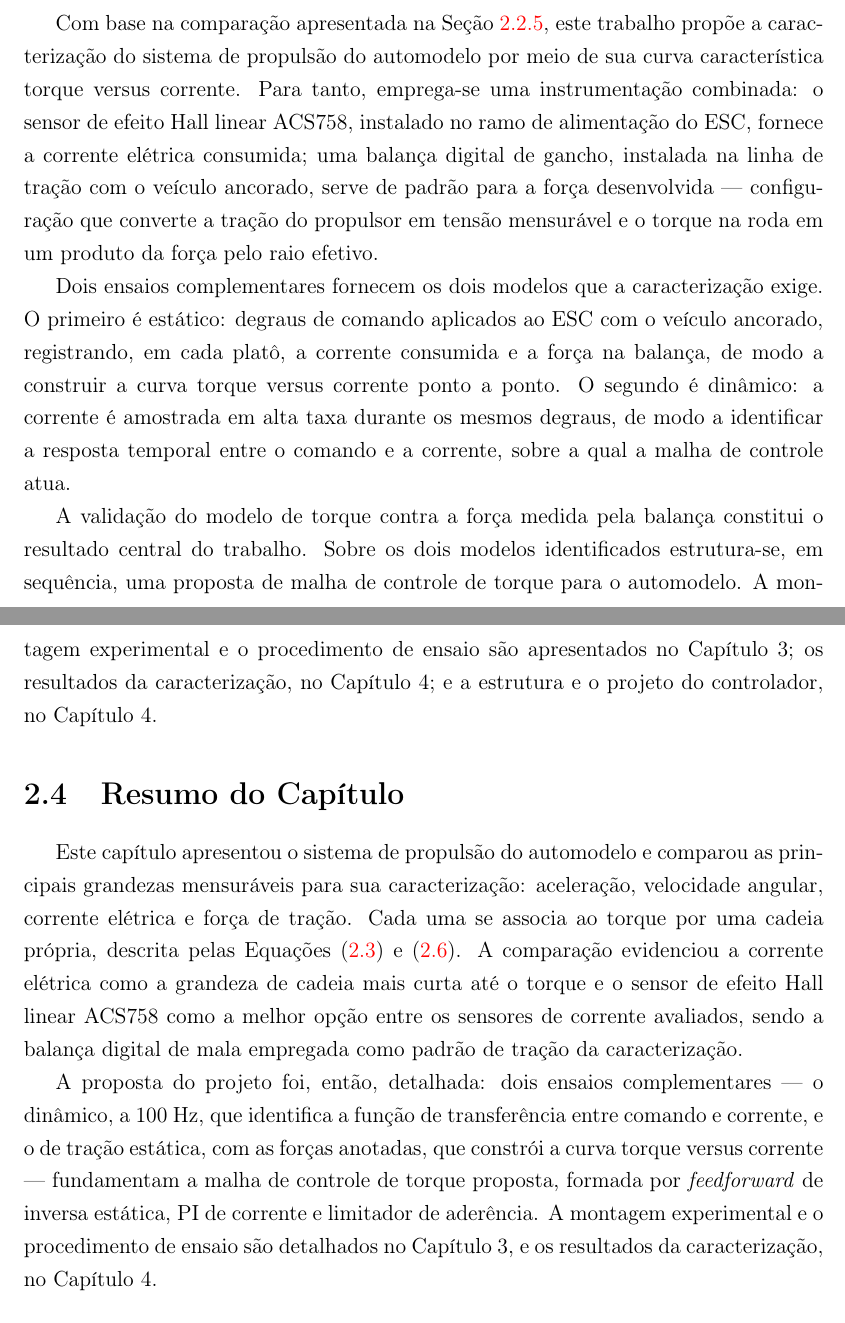
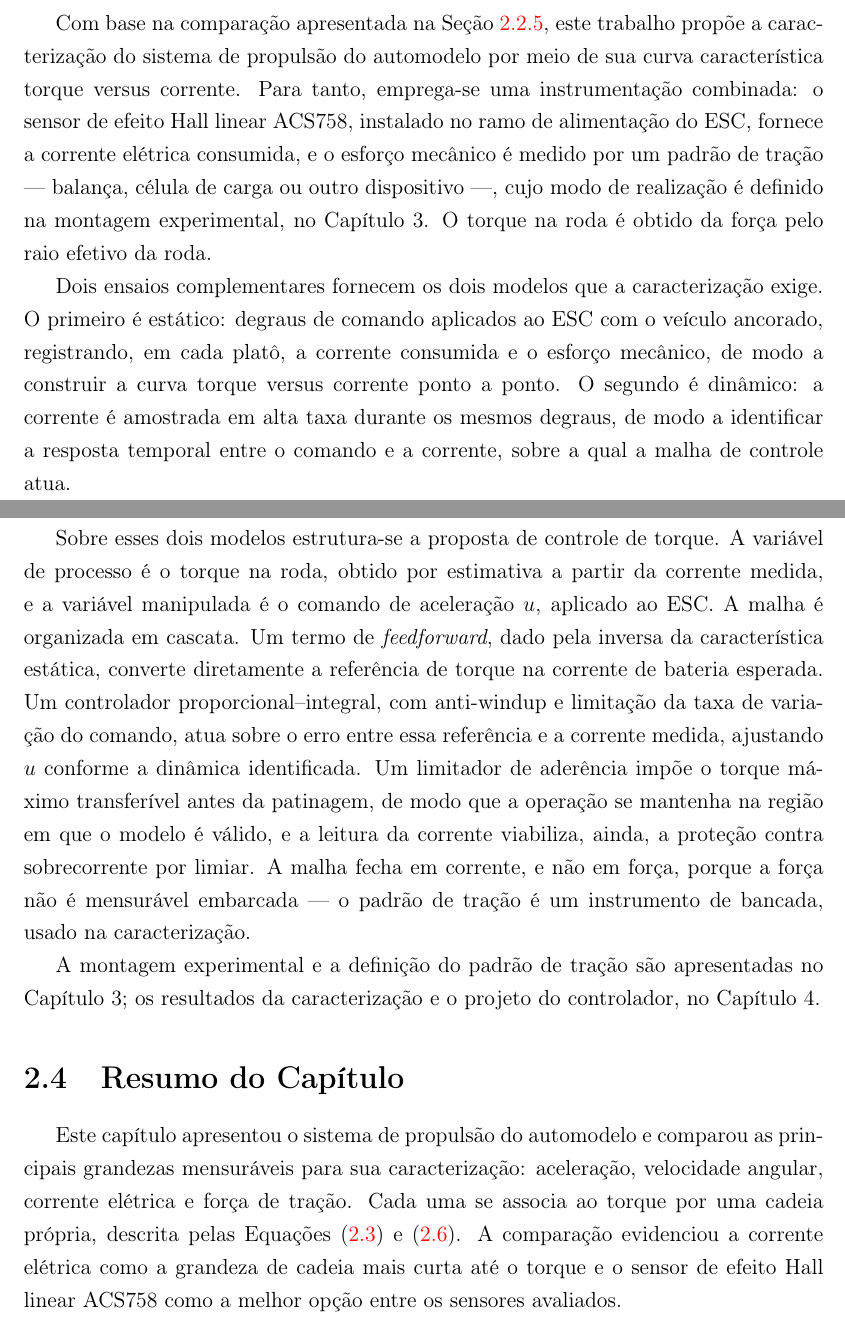
Before and after one commit to kksilva/PFC, a LaTeX book (monografia/Monografia.tex, which reads monografia/DescricaoProcesso/DescricaoProcesso.tex): two parts of pages 23 and 24 of 49, joined at a grey line, cut so that both start at the same text. Compiled offline with pdfLaTeX.

Commit message:
monografia: 3 comentarios da autora resolvidos — malhas de controle em todos os sensores (padrao IMU), bloco do ACS758ECB-200B, proposta reescrita (metodo em aberto + controle detalhado)

```diff
--- a/monografia/DescricaoProcesso/DescricaoProcesso.tex
+++ b/monografia/DescricaoProcesso/DescricaoProcesso.tex
@@ -371,23 +370,33 @@ proposta deste trabalho.
 Com base na comparação apresentada na Seção~\ref{sec:sintese}, este trabalho propõe a
 caracterização do sistema de propulsão do automodelo por meio de sua curva característica torque
 versus corrente. Para tanto, emprega-se uma instrumentação combinada: o sensor de efeito Hall
-linear ACS758, instalado no ramo de alimentação do ESC, fornece a corrente elétrica consumida;
-uma balança digital de gancho, instalada na linha de tração com o veículo ancorado, serve de
-padrão para a força desenvolvida --- configuração que converte a tração do propulsor em tensão
-mensurável e o torque na roda em um produto da força pelo raio efetivo.
+linear ACS758, instalado no ramo de alimentação do ESC, fornece a corrente elétrica consumida, e
+o esforço mecânico é medido por um padrão de tração --- balança, célula de carga ou outro
+dispositivo ---, cujo modo de realização é definido na montagem experimental, no Capítulo 3. O
+torque na roda é obtido da força pelo raio efetivo da roda.
 
 Dois ensaios complementares fornecem os dois modelos que a caracterização exige. O primeiro é
 estático: degraus de comando aplicados ao ESC com o veículo ancorado, registrando, em cada
-platô, a corrente consumida e a força na balança, de modo a construir a curva torque versus
+platô, a corrente consumida e o esforço mecânico, de modo a construir a curva torque versus
 corrente ponto a ponto. O segundo é dinâmico: a corrente é amostrada em alta taxa durante os
 mesmos degraus, de modo a identificar a resposta temporal entre o comando e a corrente, sobre a
 qual a malha de controle atua.
 
-A validação do modelo de torque contra a força medida pela balança constitui o resultado central
-do trabalho. Sobre os dois modelos identificados estrutura-se, em sequência, uma proposta de
-malha de controle de torque para o automodelo. A montagem experimental e o procedimento de
-ensaio são apresentados no Capítulo 3; os resultados da caracterização, no Capítulo 4; e a
-estrutura e o projeto do controlador, no Capítulo 4.
+Sobre esses dois modelos estrutura-se a proposta de controle de torque. A variável de processo
+é o torque na roda, obtido por estimativa a partir da corrente medida, e a variável manipulada é
+o comando de aceleração $u$, aplicado ao ESC. A malha é organizada em cascata. Um termo de
+\emph{feedforward}, dado pela inversa da característica estática, converte diretamente a
+referência de torque na corrente de bateria esperada. Um controlador proporcional--integral,
+com anti-windup e limitação da taxa de variação do comando, atua sobre o erro entre essa
+referência e a corrente medida, ajustando $u$ conforme a dinâmica identificada. Um limitador de
+aderência impõe o torque máximo transferível antes da patinagem, de modo que a operação se
+mantenha na região em que o modelo é válido, e a leitura da corrente viabiliza, ainda, a
+proteção contra sobrecorrente por limiar. A malha fecha em corrente, e não em força, porque a
+força não é mensurável embarcada --- o padrão de tração é um instrumento de bancada, usado na
+caracterização.
+
+A montagem experimental e a definição do padrão de tração são apresentadas no Capítulo 3; os
+resultados da caracterização e o projeto do controlador, no Capítulo 4.
 
 \section{Resumo do Capítulo}
 \label{sec:resumocap2}
@@ -397,14 +406,6 @@ mensuráveis para sua caracterização: aceleração, velocidade angular, corren
 tração. Cada uma se associa ao torque por uma cadeia própria, descrita pelas Equações
 \eqref{eq:newton} e \eqref{eq:dinamica_rotacional}. A
 comparação evidenciou a corrente elétrica como a grandeza de cadeia mais curta até o torque e o
-sensor de efeito Hall linear ACS758 como a melhor opção entre os sensores de corrente avaliados,
-sendo a balança digital de mala empregada como padrão de tração da caracterização.
-
-A proposta do projeto foi, então, detalhada: dois ensaios complementares --- o dinâmico, a 100 Hz,
-que identifica a função de transferência entre comando e corrente, e o de tração estática, com as
-forças anotadas, que constrói a curva torque versus corrente --- fundamentam a malha de controle de
-torque proposta, formada por \emph{feedforward} de inversa estática, PI de corrente e limitador de
-aderência. A montagem experimental e o procedimento de ensaio são detalhados no Capítulo 3, e os
-resultados da caracterização, no Capítulo 4.
+sensor de efeito Hall linear ACS758 como a melhor opção entre os sensores avaliados.
 
 \clearpage
```
Also changed, not shown: monografia/GUIA_ESTILO_ESCRITA.md (+4 -0 lines), monografia/DescricaoProcesso/DescricaoProcesso.tex (45 more changed lines).
